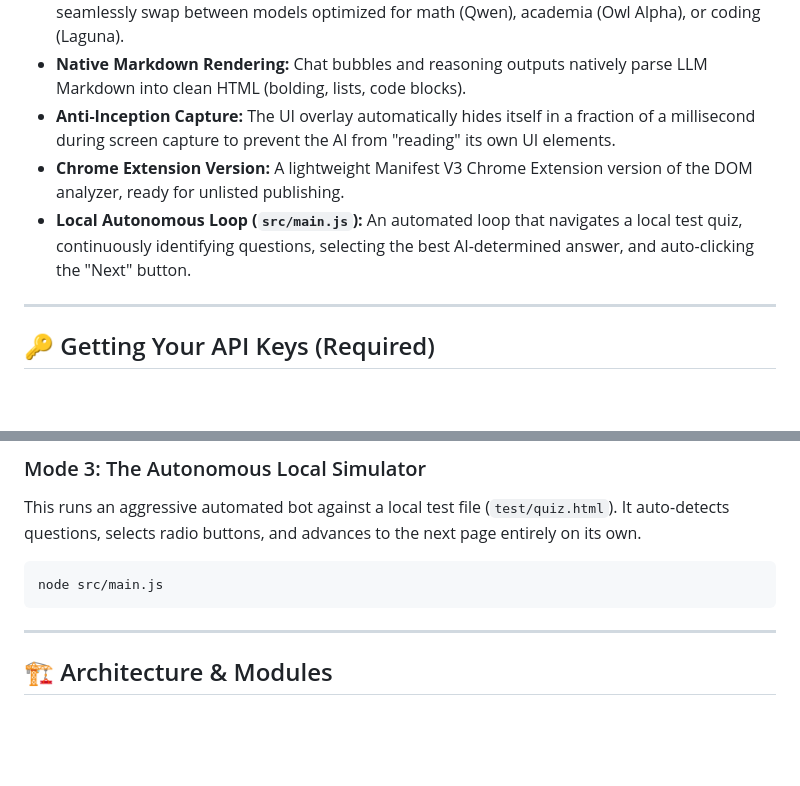
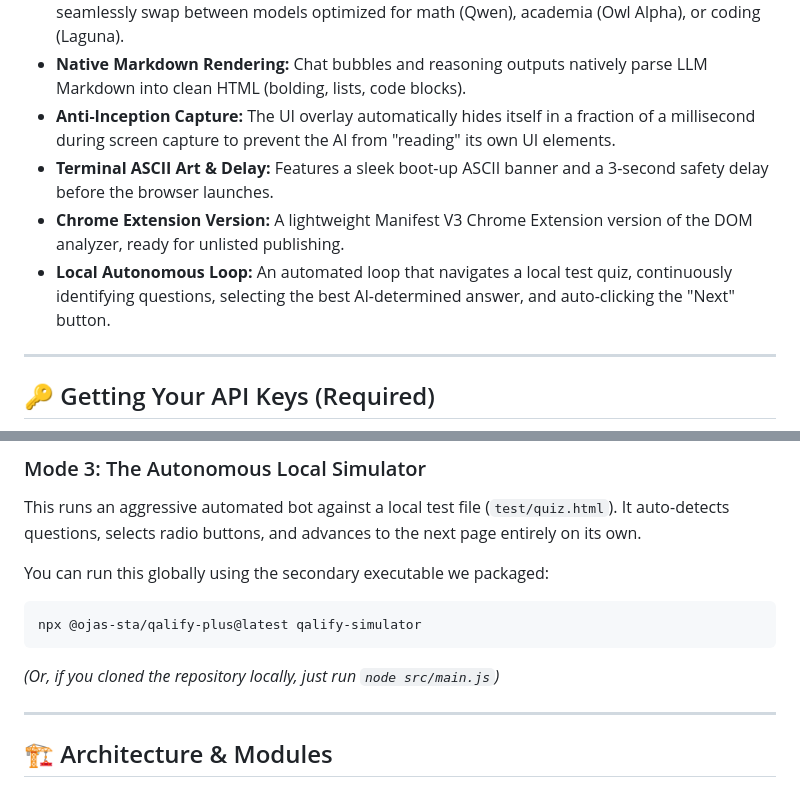
Before and after one commit to Ojas-sta/ai-quiz-assistant, a Markdown page: README.md, 2 parts joined by grey strips. Drawn GitHub-style; blank space fills up the shorter version.

Commit message:
docs: clarify npx usage for simulator and mention ASCII banner

````diff
--- a/README.md
+++ b/README.md
@@ -18,8 +18,9 @@ This project explores the security boundaries of online assessments by highlight
 *   **Multi-Model Support:** Integrates with both Google Gemini and OpenRouter, allowing you to seamlessly swap between models optimized for math (Qwen), academia (Owl Alpha), or coding (Laguna).
 *   **Native Markdown Rendering:** Chat bubbles and reasoning outputs natively parse LLM Markdown into clean HTML (bolding, lists, code blocks).
 *   **Anti-Inception Capture:** The UI overlay automatically hides itself in a fraction of a millisecond during screen capture to prevent the AI from "reading" its own UI elements.
+*   **Terminal ASCII Art & Delay:** Features a sleek boot-up ASCII banner and a 3-second safety delay before the browser launches.
 *   **Chrome Extension Version:** A lightweight Manifest V3 Chrome Extension version of the DOM analyzer, ready for unlisted publishing.
-*   **Local Autonomous Loop (`src/main.js`):** An automated loop that navigates a local test quiz, continuously identifying questions, selecting the best AI-determined answer, and auto-clicking the "Next" button.
+*   **Local Autonomous Loop:** An automated loop that navigates a local test quiz, continuously identifying questions, selecting the best AI-determined answer, and auto-clicking the "Next" button.
 
 ---
 
@@ -89,9 +90,11 @@ A lightweight version you can install directly into your primary Chrome browser.
 ### Mode 3: The Autonomous Local Simulator
 This runs an aggressive automated bot against a local test file (`test/quiz.html`). It auto-detects questions, selects radio buttons, and advances to the next page entirely on its own.
 
+You can run this globally using the secondary executable we packaged:
 ```bash
-node src/main.js
+npx @ojas-sta/qalify-plus@latest qalify-simulator
 ```
+*(Or, if you cloned the repository locally, just run `node src/main.js`)*
 
 ---
 
````
